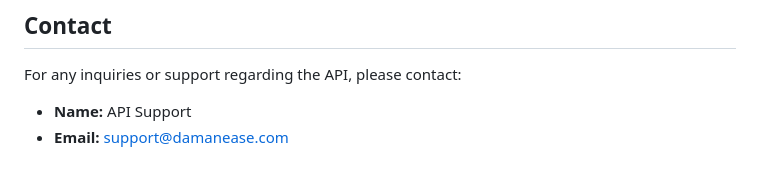
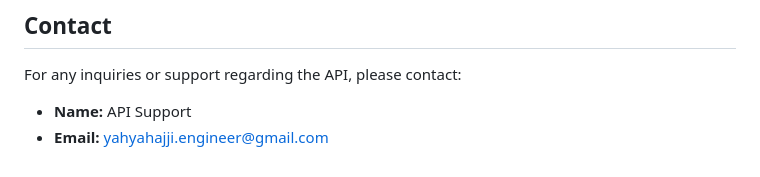
Before and after one commit to YahyaHajji/damane-ease, a Markdown page: README.md, the part around the change. Drawn GitHub-style.

Commit message:
Update contact email for API support

```diff
--- a/README.md
+++ b/README.md
@@ -94,4 +94,4 @@ The platform identifies five distinct user roles:
 ## Contact
 For any inquiries or support regarding the API, please contact:
 - **Name:** API Support
-- **Email:** support@damanease.com
+- **Email:** yahyahajji.engineer@gmail.com
```
